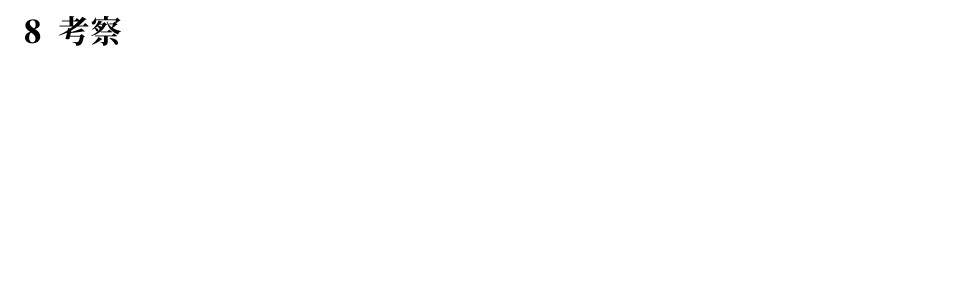
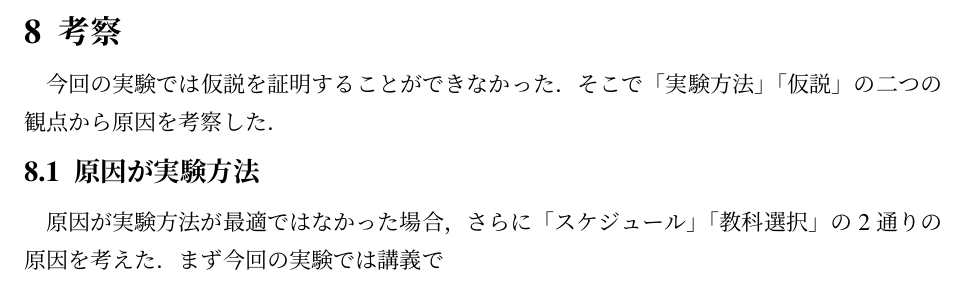
Before and after one commit to AbeKishun/soturon_abe, a LaTeX document (tex/卒論.tex): part of page 15 of 16, cut so that both start at the same text, the shorter picture padded with empty space. Compiled offline with pLaTeX and dvipdfmx.

Commit message:
Update 卒論.tex

```diff
--- a/tex/卒論.tex
+++ b/tex/卒論.tex
@@ -291,6 +291,15 @@ SSL暗号化通信ではまずユーザが通信相手に接続要求をする
 
 \newpage
 \section{考察}
+今回の実験では仮説を証明することができなかった．
+そこで「実験方法」「仮説」の二つの観点から原因を考察した．
+
+\subsection{原因が実験方法}
+原因が実験方法が最適ではなかった場合，さらに「スケジュール」「教科選択」の2通りの原因を考えた．
+まず今回の実験では講義で
+
+
+
 
 \newpage
 \section{結言}
```
